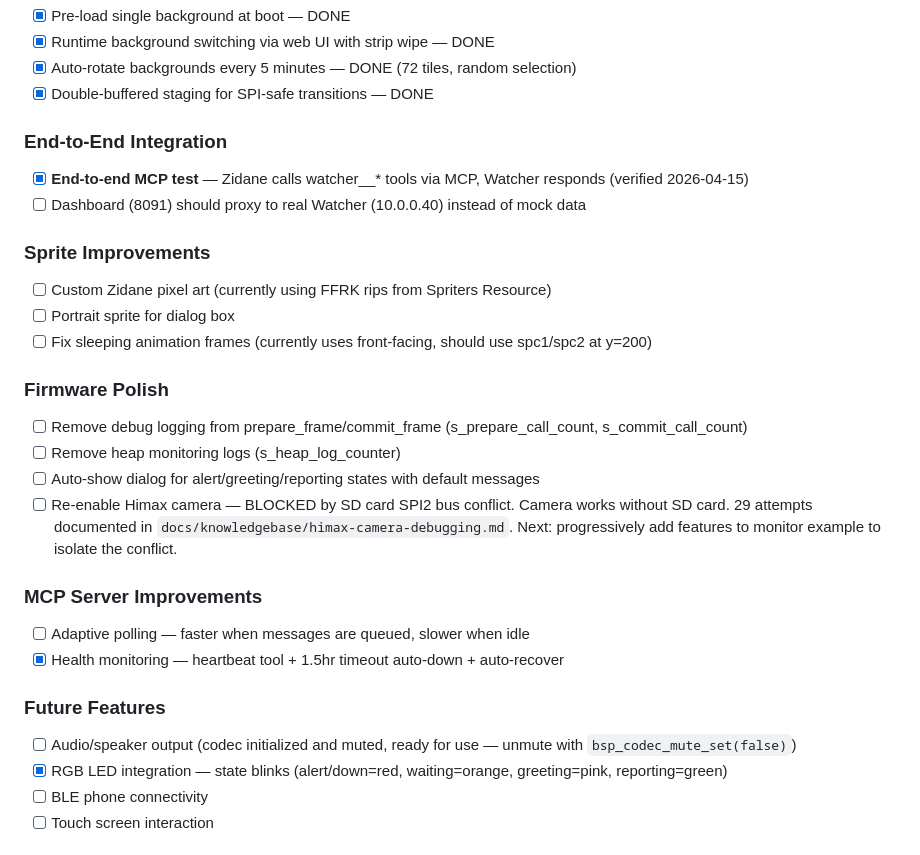
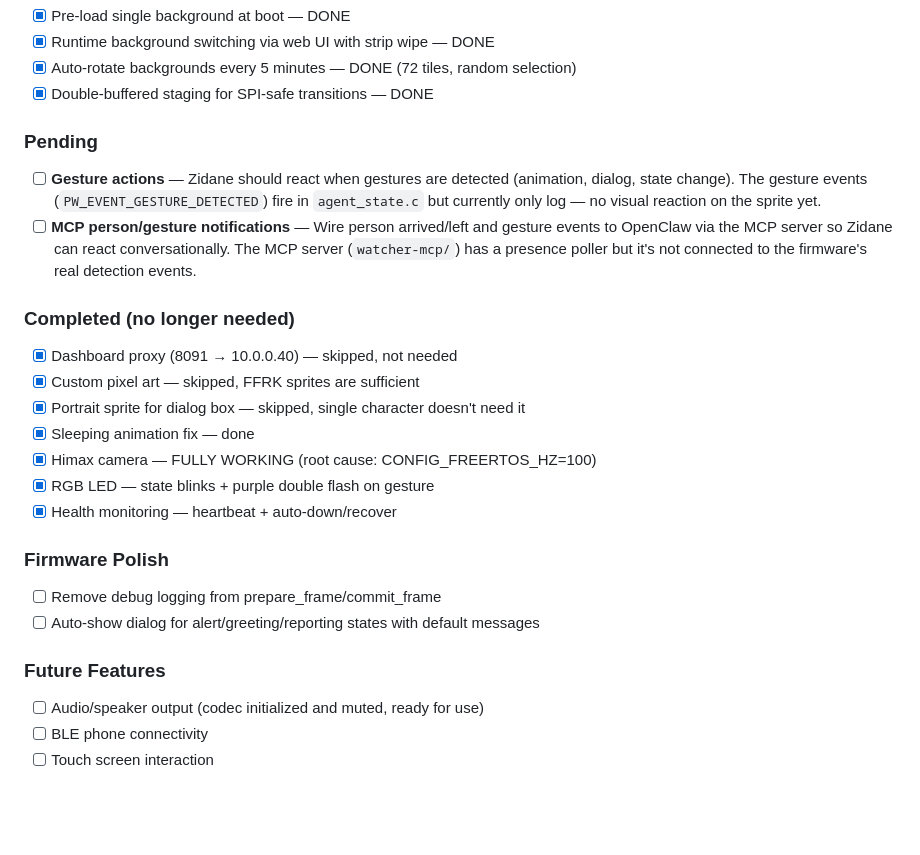
Before and after one commit to nacoleon/Agent-Watcher, a Markdown page: docs/knowledgebase/project-status.md, the part around the change. Rendered like a GitHub page; blank space fills up the shorter version.

```diff
--- a/docs/knowledgebase/project-status.md
+++ b/docs/knowledgebase/project-status.md
@@ -87,28 +87,26 @@ Last updated: 2026-04-17
 - [x] Auto-rotate backgrounds every 5 minutes — DONE (72 tiles, random selection)
 - [x] Double-buffered staging for SPI-safe transitions — DONE
 
-### End-to-End Integration
-- [x] **End-to-end MCP test** — Zidane calls watcher__* tools via MCP, Watcher responds (verified 2026-04-15)
-- [ ] Dashboard (8091) should proxy to real Watcher (10.0.0.40) instead of mock data
+### Pending
 
-### Sprite Improvements
-- [ ] Custom Zidane pixel art (currently using FFRK rips from Spriters Resource)
-- [ ] Portrait sprite for dialog box
-- [ ] Fix sleeping animation frames (currently uses front-facing, should use spc1/spc2 at y=200)
+- [ ] **Gesture actions** — Zidane should react when gestures are detected (animation, dialog, state change). The gesture events (`PW_EVENT_GESTURE_DETECTED`) fire in `agent_state.c` but currently only log — no visual reaction on the sprite yet.
+- [ ] **MCP person/gesture notifications** — Wire person arrived/left and gesture events to OpenClaw via the MCP server so Zidane can react conversationally. The MCP server (`watcher-mcp/`) has a presence poller but it's not connected to the firmware's real detection events.
+
+### Completed (no longer needed)
+- [x] Dashboard proxy (8091 → 10.0.0.40) — skipped, not needed
+- [x] Custom pixel art — skipped, FFRK sprites are sufficient
+- [x] Portrait sprite for dialog box — skipped, single character doesn't need it
+- [x] Sleeping animation fix — done
+- [x] Himax camera — FULLY WORKING (root cause: CONFIG_FREERTOS_HZ=100)
+- [x] RGB LED — state blinks + purple double flash on gesture
+- [x] Health monitoring — heartbeat + auto-down/recover
 
 ### Firmware Polish
-- [ ] Remove debug logging from prepare_frame/commit_frame (s_prepare_call_count, s_commit_call_count)
-- [ ] Remove heap monitoring logs (s_heap_log_counter)
+- [ ] Remove debug logging from prepare_frame/commit_frame
 - [ ] Auto-show dialog for alert/greeting/reporting states with default messages
-- [ ] Re-enable Himax camera — BLOCKED by SD card SPI2 bus conflict. Camera works without SD card. 29 attempts documented in `docs/knowledgebase/himax-camera-debugging.md`. Next: progressively add features to monitor example to isolate the conflict.
-
-### MCP Server Improvements
-- [ ] Adaptive polling — faster when messages are queued, slower when idle
-- [x] Health monitoring — heartbeat tool + 1.5hr timeout auto-down + auto-recover
 
 ### Future Features
-- [ ] Audio/speaker output (codec initialized and muted, ready for use — unmute with `bsp_codec_mute_set(false)`)
-- [x] RGB LED integration — state blinks (alert/down=red, waiting=orange, greeting=pink, reporting=green)
+- [ ] Audio/speaker output (codec initialized and muted, ready for use)
 - [ ] BLE phone connectivity
 - [ ] Touch screen interaction
 
```
Also changed, not shown: docs/knowledgebase/himax-agent-handoff.md (added, +88 -0 lines).
